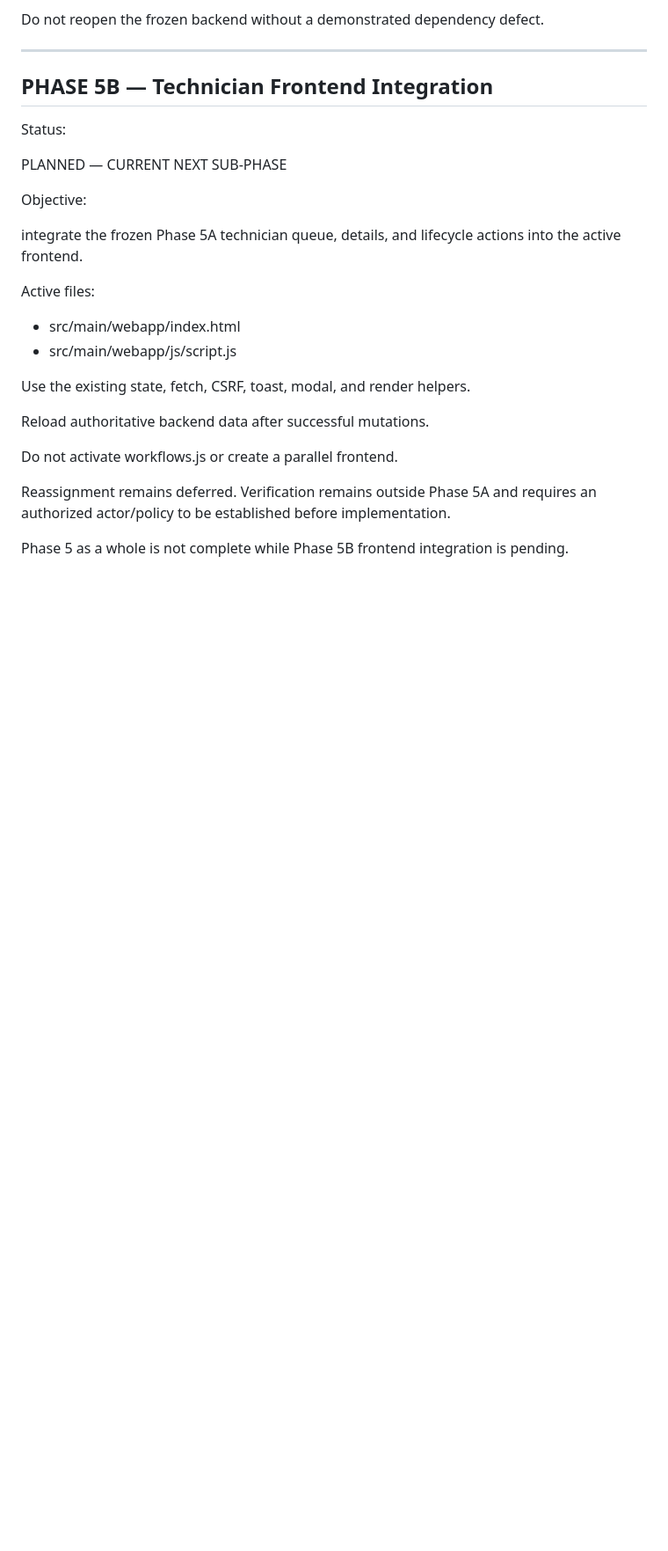
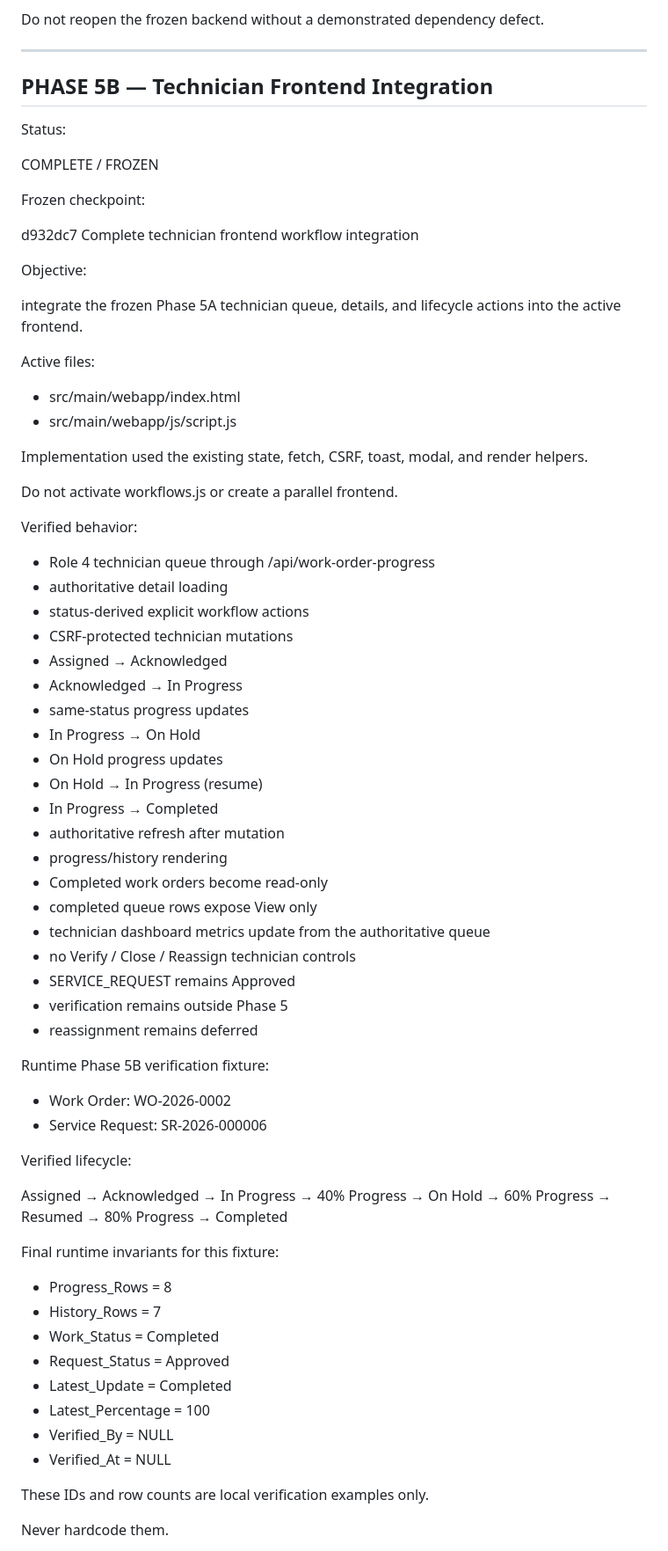
Before and after one commit to seyankit/AI-Based-Service-Request-and-Work-Order-Management-System, a Markdown page: AGENTS.md, the part around one of its changes. Shown at 88% size. Rendered like a GitHub page; blank space fills up the shorter version.

Commit message:
Update project roadmap after Phase 5B

```diff
--- a/AGENTS.md
+++ b/AGENTS.md
@@ -1566,7 +1567,11 @@ Do not reopen the frozen backend without a demonstrated dependency defect.
 
 Status:
 
-PLANNED — CURRENT NEXT SUB-PHASE
+COMPLETE / FROZEN
+
+Frozen checkpoint:
+
+d932dc7 Complete technician frontend workflow integration
 
 Objective:
 
@@ -1577,12 +1582,62 @@ Active files:
 - src/main/webapp/index.html
 - src/main/webapp/js/script.js
 
-Use the existing state, fetch, CSRF, toast, modal, and render helpers.
-
-Reload authoritative backend data after successful mutations.
+Implementation used the existing state, fetch, CSRF, toast, modal, and render helpers.
 
 Do not activate workflows.js or create a parallel frontend.
 
-Reassignment remains deferred. Verification remains outside Phase 5A and requires an authorized actor/policy to be established before implementation.
-
-Phase 5 as a whole is not complete while Phase 5B frontend integration is pending.
+Verified behavior:
+
+- Role 4 technician queue through /api/work-order-progress
+- authoritative detail loading
+- status-derived explicit workflow actions
+- CSRF-protected technician mutations
+- Assigned → Acknowledged
+- Acknowledged → In Progress
+- same-status progress updates
+- In Progress → On Hold
+- On Hold progress updates
+- On Hold → In Progress (resume)
+- In Progress → Completed
+- authoritative refresh after mutation
+- progress/history rendering
+- Completed work orders become read-only
+- completed queue rows expose View only
+- technician dashboard metrics update from the authoritative queue
+- no Verify / Close / Reassign technician controls
+- SERVICE_REQUEST remains Approved
+- verification remains outside Phase 5
+- reassignment remains deferred
+
+Runtime Phase 5B verification fixture:
+
+- Work Order: WO-2026-0002
+- Service Request: SR-2026-000006
+
+Verified lifecycle:
+
+Assigned
+→ Acknowledged
+→ In Progress
+→ 40% Progress
+→ On Hold
+→ 60% Progress
+→ Resumed
+→ 80% Progress
+→ Completed
+
+Final runtime invariants for this fixture:
+
+- Progress_Rows = 8
+- History_Rows = 7
+- Work_Status = Completed
+- Request_Status = Approved
+- Latest_Update = Completed
+- Latest_Percentage = 100
+- Verified_By = NULL
+- Verified_At = NULL
+
+These IDs and row counts are local verification examples only.
+
+Never hardcode them.
+
```
Also changed, not shown: other parts of AGENTS.md (+40 -8 lines).
